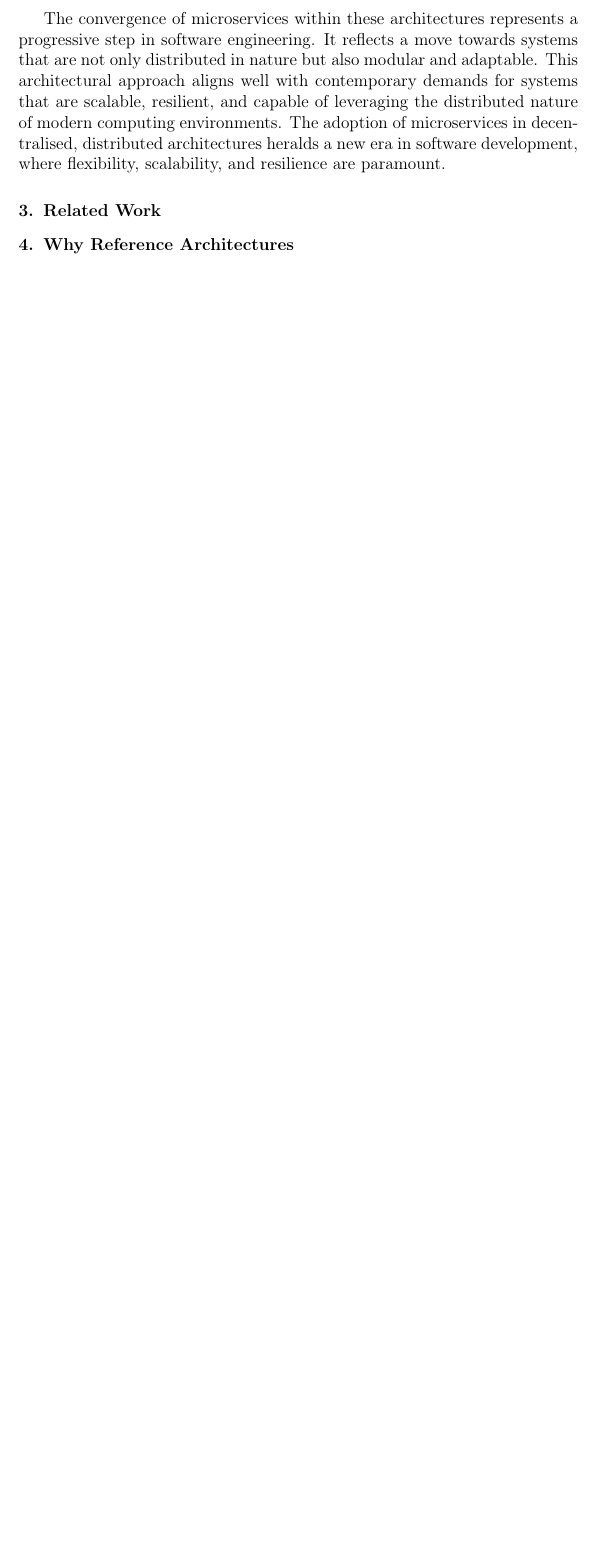
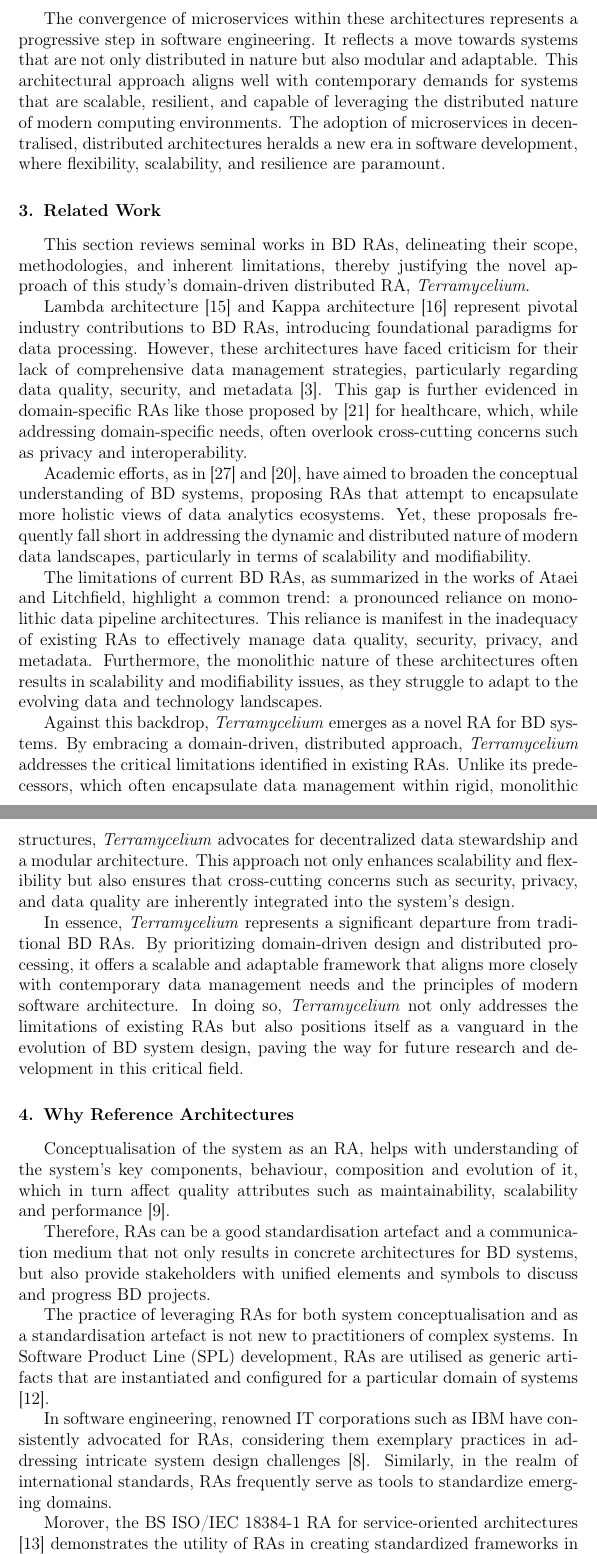
Before and after one commit to Polyhistor/Terramycelium, a LaTeX paper (main.tex): part of page 7 of 9 before the commit and two parts of pages 7 and 8 of 11 after it, the two joined at a grey line, cut so that both start at the same text, the shorter picture padded with empty space. Compiled offline with pdfLaTeX.

Commit message:
finalised two more sections, why RAs and related work

```diff
--- a/main.tex
+++ b/main.tex
@@ -213,11 +213,31 @@ The convergence of microservices within these architectures represents a progres
 
 \section{Related Work}
 \label{sec:related_work}
-% Discuss existing research in the domain, highlighting gaps that your work aims to address.
+
+This section reviews seminal works in BD RAs, delineating their scope, methodologies, and inherent limitations, thereby justifying the novel approach of this study's domain-driven distributed RA, \textit{Terramycelium}.
+
+Lambda architecture \cite{kiran2015lambda} and Kappa architecture \cite{kreps2014questioning} represent pivotal industry contributions to BD RAs, introducing foundational paradigms for data processing. However, these architectures have faced criticism for their lack of comprehensive data management strategies, particularly regarding data quality, security, and metadata \cite{AtaeiACIS}. This gap is further evidenced in domain-specific RAs like those proposed by \cite{quintero2019ibm} for healthcare, which, while addressing domain-specific needs, often overlook cross-cutting concerns such as privacy and interoperability.
+
+Academic efforts, as in \cite{viana2014proposal} and \cite{paakkonen2015reference}, have aimed to broaden the conceptual understanding of BD systems, proposing RAs that attempt to encapsulate more holistic views of data analytics ecosystems. Yet, these proposals frequently fall short in addressing the dynamic and distributed nature of modern data landscapes, particularly in terms of scalability and modifiability.
+
+The limitations of current BD RAs, as summarized in the works of \citeauthor{ataei2022state}, highlight a common trend: a pronounced reliance on monolithic data pipeline architectures. This reliance is manifest in the inadequacy of existing RAs to effectively manage data quality, security, privacy, and metadata. Furthermore, the monolithic nature of these architectures often results in scalability and modifiability issues, as they struggle to adapt to the evolving data and technology landscapes.
+
+Against this backdrop, \textit{Terramycelium} emerges as a novel RA for BD systems. By embracing a domain-driven, distributed approach, \textit{Terramycelium} addresses the critical limitations identified in existing RAs. Unlike its predecessors, which often encapsulate data management within rigid, monolithic structures, \textit{Terramycelium} advocates for decentralized data stewardship and a modular architecture. This approach not only enhances scalability and flexibility but also ensures that cross-cutting concerns such as security, privacy, and data quality are inherently integrated into the system's design.
+
+In essence, \textit{Terramycelium} represents a significant departure from traditional BD RAs. By prioritizing domain-driven design and distributed processing, it offers a scalable and adaptable framework that aligns more closely with contemporary data management needs and the principles of modern software architecture. In doing so, \textit{Terramycelium} not only addresses the limitations of existing RAs but also positions itself as a vanguard in the evolution of BD system design, paving the way for future research and development in this critical field.
 
 \section{Why Reference Architectures}
 \label{sec:why_reference_architectures}
-% Justify the need for reference architectures in the context of Big Data and how they can address existing challenges.
+
+Conceptualisation of the system as an RA, helps with understanding of the system’s key components, behaviour, composition and evolution of it, which in turn affect quality attributes such as maintainability, scalability and performance \cite{Cloutier}.
+
+Therefore, RAs can be a good standardisation artefact and a communication medium that not only results in concrete architectures for BD systems, but also provide stakeholders with unified elements and symbols to discuss and progress BD projects.
+
+The practice of leveraging RAs for both system conceptualisation and as a standardisation artefact is not new to practitioners of complex systems. In Software Product Line (SPL) development, RAs are utilised as generic artifacts that are instantiated and configured for a particular domain of systems \cite{Derras}.
+
+In software engineering, renowned IT corporations such as IBM have consistently advocated for RAs, considering them exemplary practices in addressing intricate system design challenges \cite{Cloutier2010}. Similarly, in the realm of international standards, RAs frequently serve as tools to standardize emerging domains.
+
+Morover, the BS ISO/IEC 18384-1 RA for service-oriented architectures \cite{Iso18384-1} demonstrates the utility of RAs in creating standardized frameworks in specific fields.
 
 \section{Software and System Requirements}
 \label{sec:software_and_system_requirements}
```
Also changed, not shown: main.bbl, main.pdf, 5 other files.
